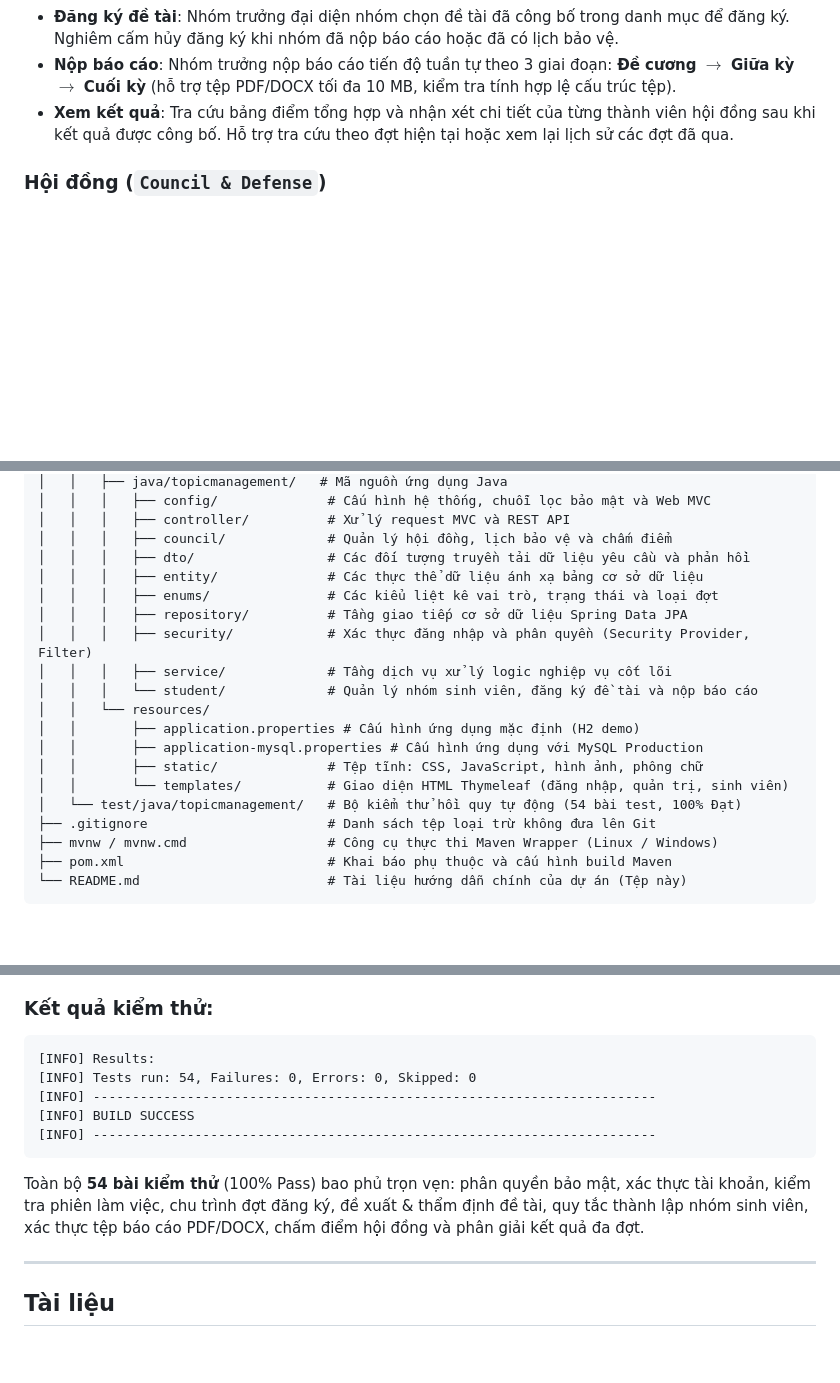
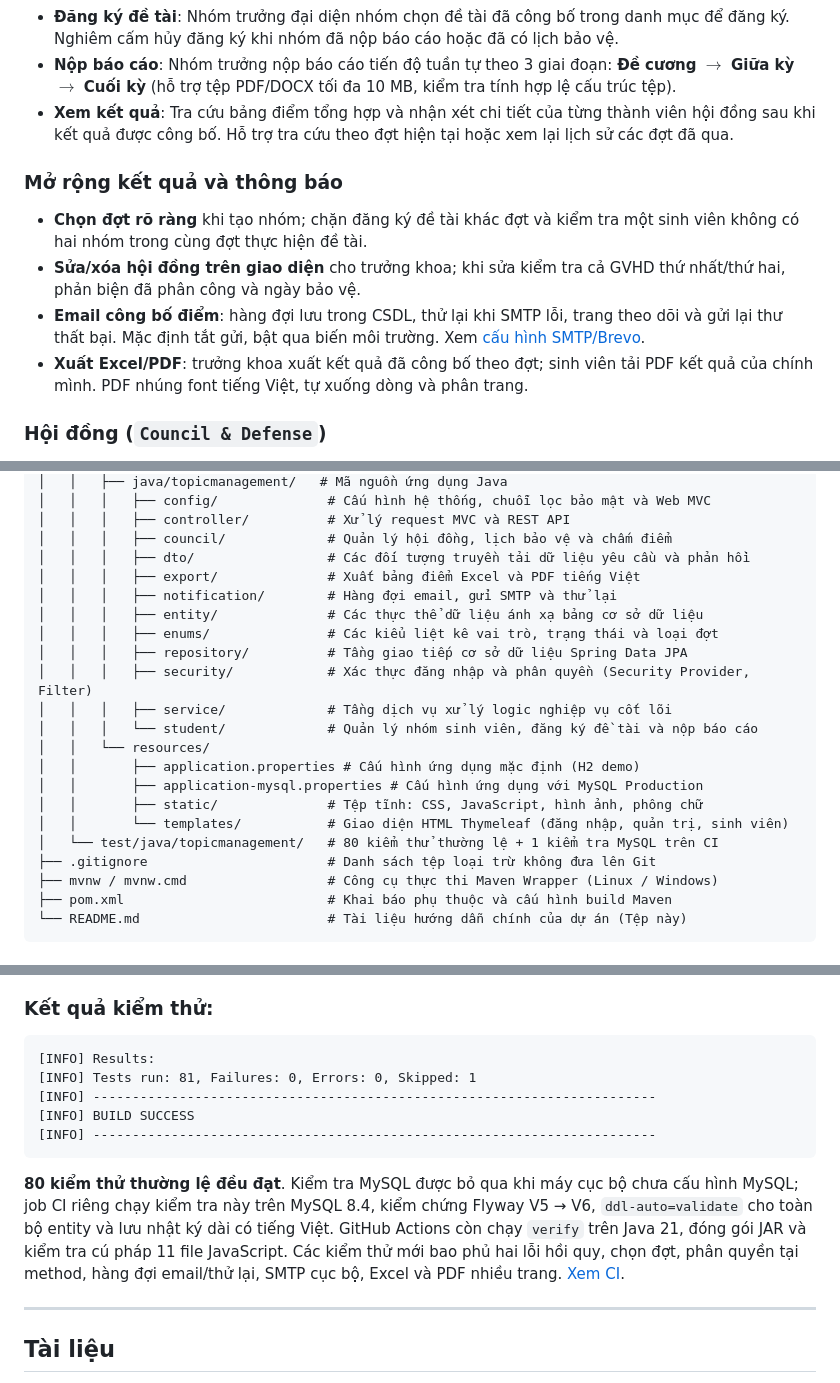
Before and after one commit to leminhhuy-ute/Web-Programming-WEPR330479-, a Markdown page: README.md, 3 parts joined by grey strips. GitHub-like rendering; blank space fills up the shorter version.

````diff
--- a/README.md
+++ b/README.md
@@ -41,6 +41,12 @@ $$\longrightarrow \text{Đăng ký đề tài} \longrightarrow \text{Hướng d
 - **Nộp báo cáo**: Nhóm trưởng nộp báo cáo tiến độ tuần tự theo 3 giai đoạn: **Đề cương** $\rightarrow$ **Giữa kỳ** $\rightarrow$ **Cuối kỳ** (hỗ trợ tệp PDF/DOCX tối đa 10 MB, kiểm tra tính hợp lệ cấu trúc tệp).
 - **Xem kết quả**: Tra cứu bảng điểm tổng hợp và nhận xét chi tiết của từng thành viên hội đồng sau khi kết quả được công bố. Hỗ trợ tra cứu theo đợt hiện tại hoặc xem lại lịch sử các đợt đã qua.
 
+### Mở rộng kết quả và thông báo
+- **Chọn đợt rõ ràng** khi tạo nhóm; chặn đăng ký đề tài khác đợt và kiểm tra một sinh viên không có hai nhóm trong cùng đợt thực hiện đề tài.
+- **Sửa/xóa hội đồng trên giao diện** cho trưởng khoa; khi sửa kiểm tra cả GVHD thứ nhất/thứ hai, phản biện đã phân công và ngày bảo vệ.
+- **Email công bố điểm**: hàng đợi lưu trong CSDL, thử lại khi SMTP lỗi, trang theo dõi và gửi lại thư thất bại. Mặc định tắt gửi, bật qua biến môi trường. Xem [cấu hình SMTP/Brevo](docs/SMTP_SETUP.md).
+- **Xuất Excel/PDF**: trưởng khoa xuất kết quả đã công bố theo đợt; sinh viên tải PDF kết quả của chính mình. PDF nhúng font tiếng Việt, tự xuống dòng và phân trang.
+
 ### Hội đồng (`Council & Defense`)
 - **Phân công thành viên**: Cơ cấu hội đồng từ 3 đến 5 giảng viên (đúng 1 Chủ tịch, 1 Thư ký, ít nhất 1 Phản biện và các Ủy viên), tuyệt đối không bao gồm giảng viên hướng dẫn của đề tài để tránh xung đột lợi ích.
 - **Nhập điểm**: Từng thành viên hội đồng nhập điểm độc lập kèm nhận xét chuyên môn.
@@ -104,6 +110,8 @@ Web-Programming-WEPR330479--main/
 │   │   │   ├── controller/          # Xử lý request MVC và REST API
 │   │   │   ├── council/             # Quản lý hội đồng, lịch bảo vệ và chấm điểm
 │   │   │   ├── dto/                 # Các đối tượng truyền tải dữ liệu yêu cầu và phản hồi
+│   │   │   ├── export/              # Xuất bảng điểm Excel và PDF tiếng Việt
+│   │   │   ├── notification/        # Hàng đợi email, gửi SMTP và thử lại
 │   │   │   ├── entity/              # Các thực thể dữ liệu ánh xạ bảng cơ sở dữ liệu
 │   │   │   ├── enums/               # Các kiểu liệt kê vai trò, trạng thái và loại đợt
 │   │   │   ├── repository/          # Tầng giao tiếp cơ sở dữ liệu Spring Data JPA
@@ -115,7 +123,7 @@ Web-Programming-WEPR330479--main/
 │   │       ├── application-mysql.properties # Cấu hình ứng dụng với MySQL Production
 │   │       ├── static/              # Tệp tĩnh: CSS, JavaScript, hình ảnh, phông chữ
 │   │       └── templates/           # Giao diện HTML Thymeleaf (đăng nhập, quản trị, sinh viên)
-│   └── test/java/topicmanagement/   # Bộ kiểm thử hồi quy tự động (54 bài test, 100% Đạt)
+│   └── test/java/topicmanagement/   # 80 kiểm thử thường lệ + 1 kiểm tra MySQL trên CI
 ├── .gitignore                       # Danh sách tệp loại trừ không đưa lên Git
 ├── mvnw / mvnw.cmd                  # Công cụ thực thi Maven Wrapper (Linux / Windows)
 ├── pom.xml                          # Khai báo phụ thuộc và cấu hình build Maven
@@ -218,12 +226,12 @@ Hệ thống được kiểm thử tự động toàn diện qua bộ kiểm th
 ### Kết quả kiểm thử:
 ```text
 [INFO] Results:
-[INFO] Tests run: 54, Failures: 0, Errors: 0, Skipped: 0
+[INFO] Tests run: 81, Failures: 0, Errors: 0, Skipped: 1
 [INFO] ------------------------------------------------------------------------
 [INFO] BUILD SUCCESS
 [INFO] ------------------------------------------------------------------------
 ```
-Toàn bộ **54 bài kiểm thử** (100% Pass) bao phủ trọn vẹn: phân quyền bảo mật, xác thực tài khoản, kiểm tra phiên làm việc, chu trình đợt đăng ký, đề xuất & thẩm định đề tài, quy tắc thành lập nhóm sinh viên, xác thực tệp báo cáo PDF/DOCX, chấm điểm hội đồng và phân giải kết quả đa đợt.
+**80 kiểm thử thường lệ đều đạt**. Kiểm tra MySQL được bỏ qua khi máy cục bộ chưa cấu hình MySQL; job CI riêng chạy kiểm tra này trên MySQL 8.4, kiểm chứng Flyway V5 → V6, `ddl-auto=validate` cho toàn bộ entity và lưu nhật ký dài có tiếng Việt. GitHub Actions còn chạy `verify` trên Java 21, đóng gói JAR và kiểm tra cú pháp 11 file JavaScript. Các kiểm thử mới bao phủ hai lỗi hồi quy, chọn đợt, phân quyền tại method, hàng đợi email/thử lại, SMTP cục bộ, Excel và PDF nhiều trang. [Xem CI](https://github.com/leminhhuy-ute/Web-Programming-WEPR330479-/actions).
 
 ---
 
````
Also changed, not shown: other parts of README.md (+5 -3 lines), docs/API_DOCUMENTATION.md (+20 -1 lines), docs/CHANGE_REPORT_2026-10-09.md (added, +195 -0 lines).
